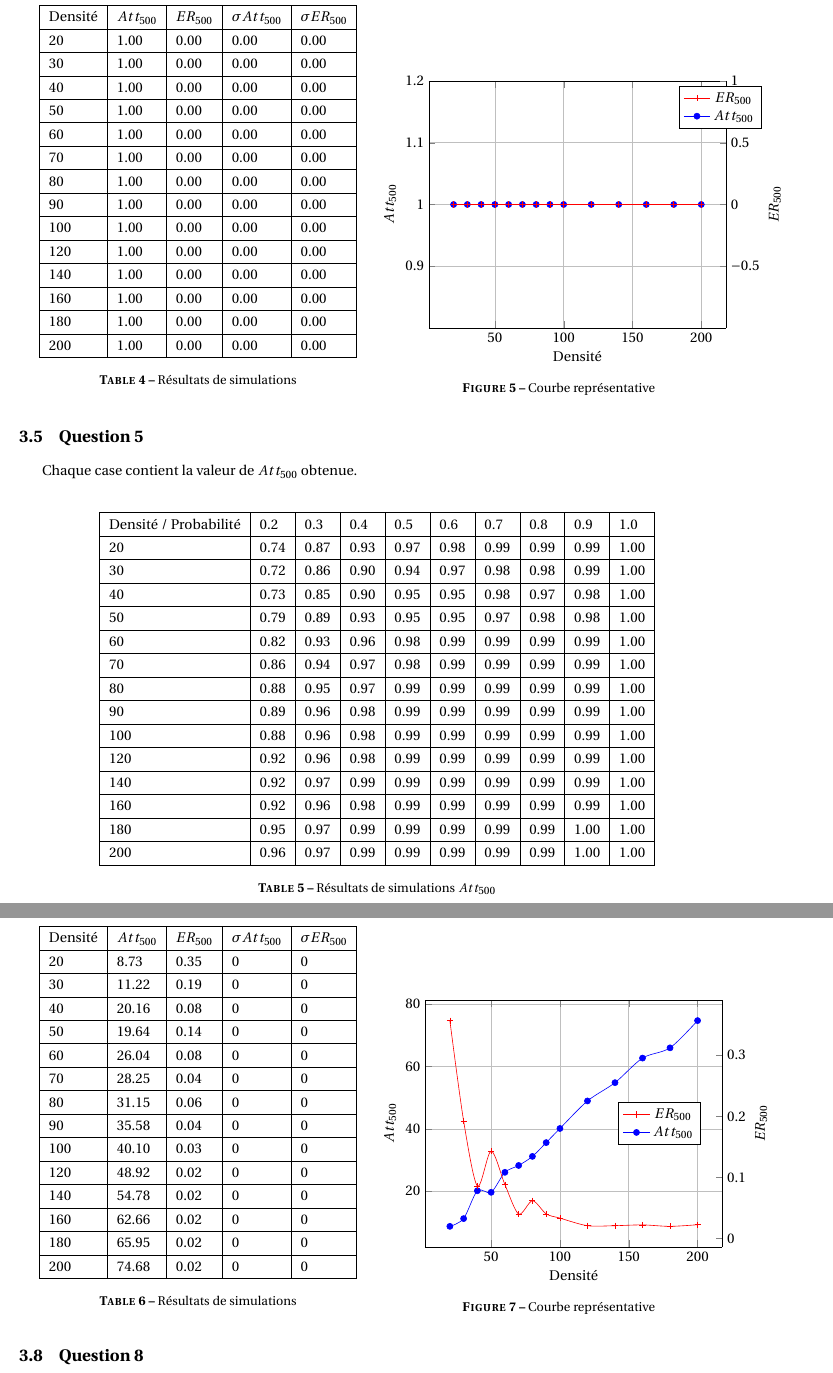
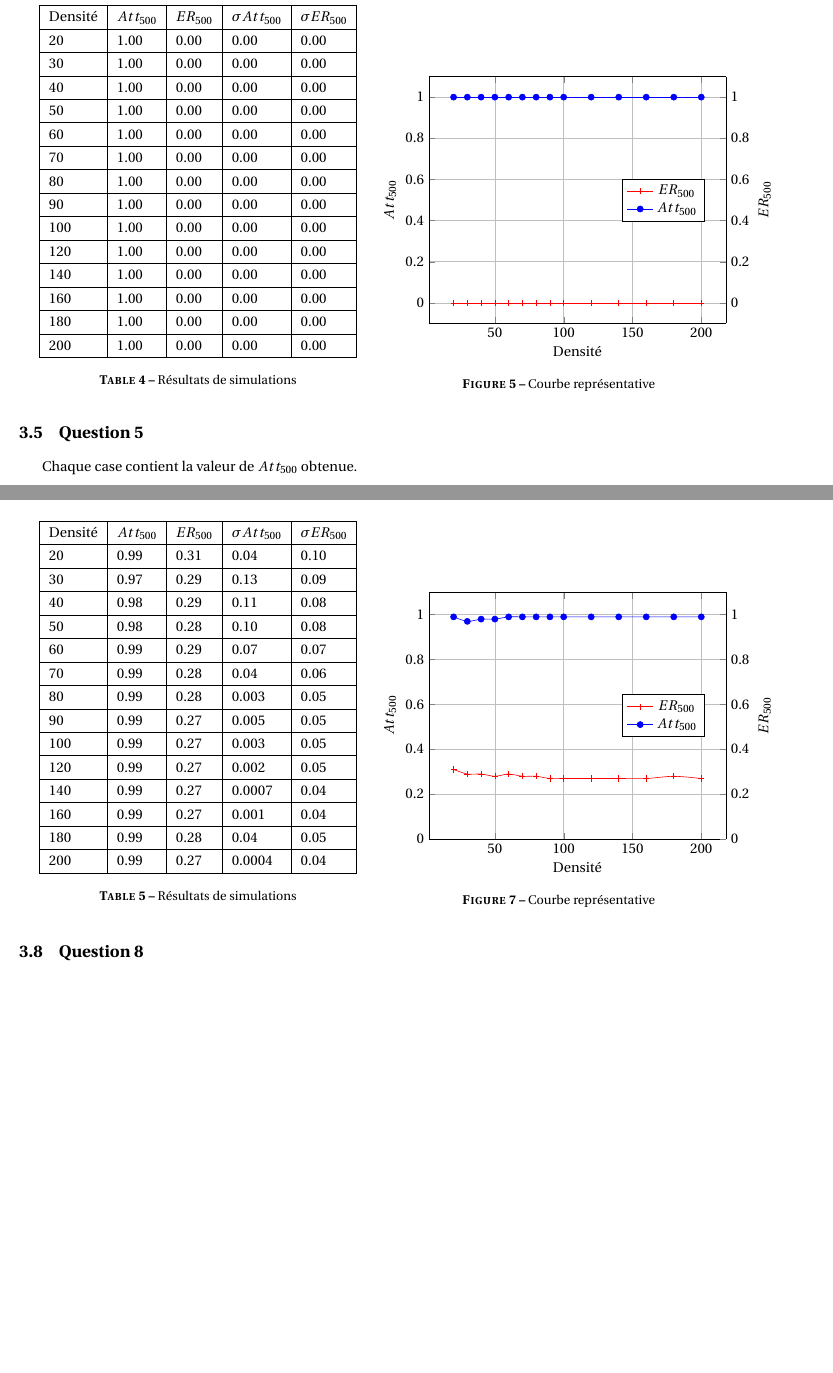
Before and after one commit to 47hm4n3/ProjetARA, a LaTeX document (main.tex): two parts of pages 13 and 16 of 17 before the commit and two parts of pages 13 and 15 of 16 after it, joined at a grey line, cut so that both start at the same text, the shorter picture padded with empty space. Compiled offline with pdfLaTeX.

Commit message:
Updated Report main.tex with new plots

```diff
--- a/main.tex
+++ b/main.tex
@@ -704,6 +705,7 @@ Les résultats des test effectués avec 500 vagues et la configuration listée d
 \begin{axis}[
 	axis y line*=left,
     xlabel=Densité,
+    ymin=-0.1, ymax=1.1,
     ylabel=$Att_{500}$,
     grid=both,
     ]
@@ -728,8 +730,9 @@ Les résultats des test effectués avec 500 vagues et la configuration listée d
 \begin{axis}[
 	axis y line*=right,
     axis x line=none,
+    ymin=-0.1, ymax=1.1,
     ylabel=$ER_{500}$,
-    legend style={anchor=north},
+    legend style={at={(0.65,0.5)},anchor=west},
     ]
     \addplot[color=red, mark=+] table [x=D,y=ER500] {
 	D		ER500
@@ -758,23 +761,3 @@ Les résultats des test effectués avec 500 vagues et la configuration listée d
 
 \subsection{Question 5}
 Chaque case contient la valeur de $Att_{500}$ obtenue.\newline
-\begin{center}
-\captionsetup{type=figure}
-\begin{tabular}{|l|l|l|l|l|l|l|l|l|l|l|} \hline
-  	Densité / Probabilité & 0.2 & 0.3 & 0.4 & 0.5 & 0.6 & 0.7 & 0.8 & 0.9 & 1.0\\ \hline
-	20 & 0.74 & 0.87 & 0.93 & 0.97 & 0.98 & 0.99 & 0.99 & 0.99 & 1.00 \\ \hline
-  	30 & 0.72 & 0.86 & 0.90 & 0.94 & 0.97 & 0.98 & 0.98 & 0.99 & 1.00 \\ \hline
-  	40 & 0.73 & 0.85 & 0.90 & 0.95 & 0.95 & 0.98 & 0.97 & 0.98 & 1.00 \\ \hline
-  	50 & 0.79 & 0.89 & 0.93 & 0.95 & 0.95 & 0.97 & 0.98 & 0.98 & 1.00 \\ \hline
-  	60 & 0.82 & 0.93 & 0.96 & 0.98 & 0.99 & 0.99 & 0.99 & 0.99 & 1.00 \\ \hline
-  	70 & 0.86 & 0.94 & 0.97 & 0.98 & 0.99 & 0.99 & 0.99 & 0.99 & 1.00 \\ \hline
-    80 & 0.88 & 0.95 & 0.97 & 0.99 & 0.99 & 0.99 & 0.99 & 0.99 & 1.00 \\ \hline
-  	90 & 0.89 & 0.96 & 0.98 & 0.99 & 0.99 & 0.99 & 0.99 & 0.99 & 1.00 \\ \hline
-  	100 & 0.88 & 0.96 & 0.98 & 0.99 & 0.99 & 0.99 & 0.99 & 0.99 & 1.00 \\ \hline
-  	120 & 0.92 & 0.96 & 0.98 & 0.99 & 0.99 & 0.99 & 0.99 & 0.99 & 1.00 \\ \hline
-  	140 & 0.92 & 0.97 & 0.99 & 0.99 & 0.99 & 0.99 & 0.99 & 0.99 & 1.00 \\ \hline
-  	160 & 0.92 & 0.96 & 0.98 & 0.99 & 0.99 & 0.99 & 0.99 & 0.99 & 1.00 \\ \hline
-  	180 & 0.95 & 0.97 & 0.99 & 0.99 & 0.99 & 0.99 & 0.99 & 1.00 & 1.00 \\ \hline
-  	200 & 0.96 & 0.97 & 0.99 & 0.99 & 0.99 & 0.99 & 0.99 & 1.00 & 1.00 \\ \hline
-\end{tabular}
-\captionof{table}{Résultats de simulations $Att_{500}$ }
@@ -917,20 +928,20 @@ Chaque case contient la valeur de $Att_{500}$ obtenue.\newline
 \centering
 \begin{tabular}{|l|l|l|l|l|} \hline
   	Densité & $Att_{500}$ & $ER_{500}$ & $\sigma Att_{500}$ & $\sigma ER_{500}$\\ \hline
-	20 & 8.73 & 0.35 & 0 & 0 \\ \hline
-  	30 & 11.22 & 0.19 & 0 & 0 \\ \hline
-  	40 & 20.16 & 0.08 & 0 & 0 \\ \hline
-  	50 & 19.64 & 0.14 & 0 & 0 \\ \hline
-  	60 & 26.04 & 0.08 & 0 & 0 \\ \hline
-  	70 & 28.25 & 0.04 & 0 & 0 \\ \hline
-    80 & 31.15 & 0.06 & 0 & 0 \\ \hline
-  	90 & 35.58 & 0.04 & 0 & 0 \\ \hline
-  	100 & 40.10 & 0.03 & 0 & 0 \\ \hline
-  	120 & 48.92 & 0.02 & 0 & 0 \\ \hline
-  	140 & 54.78 & 0.02 & 0 & 0 \\ \hline
-  	160 & 62.66 & 0.02 & 0 & 0 \\ \hline
-  	180 & 65.95 & 0.02 & 0 & 0 \\ \hline
-  	200 & 74.68 & 0.02 & 0 & 0 \\ \hline
+	20 & 0.99 & 0.31 & 0.04 & 0.10 \\ \hline
+  	30 & 0.97 & 0.29 & 0.13 & 0.09 \\ \hline
+  	40 & 0.98 & 0.29 & 0.11 & 0.08 \\ \hline
+  	50 & 0.98 & 0.28 & 0.10 & 0.08 \\ \hline
+  	60 & 0.99 & 0.29 & 0.07 & 0.07 \\ \hline
+  	70 & 0.99 & 0.28 & 0.04 & 0.06 \\ \hline
+    80 & 0.99 & 0.28 & 0.003 & 0.05 \\ \hline % sigma Att = 0
+  	90 & 0.99 & 0.27 & 0.005 & 0.05 \\ \hline
+  	100 & 0.99 & 0.27 & 0.003 & 0.05 \\ \hline
+  	120 & 0.99 & 0.27 & 0.002 & 0.05 \\ \hline
+  	140 & 0.99 & 0.27 & 0.0007 & 0.04 \\ \hline
+  	160 & 0.99 & 0.27 & 0.001 & 0.04 \\ \hline
+  	180 & 0.99 & 0.28 & 0.04 & 0.05 \\ \hline
+  	200 & 0.99 & 0.27 & 0.0004 & 0.04 \\ \hline
 \end{tabular}
 \captionof{table}{Résultats de simulations}
 \end{flushleft}\end{minipage}
@@ -942,49 +953,51 @@ Chaque case contient la valeur de $Att_{500}$ obtenue.\newline
 \begin{axis}[
 	axis y line*=left,
     xlabel=Densité,
+    ymin=0, ymax=1.1,
     ylabel=$Att_{500}$,
     grid=both,
     ]
 	\addplot[smooth, color=blue,mark=*] table [x=D,y=Att500] {
     D		Att500
-	20		8.7350
-	30		11.2243
-	40		20.1602
-	50		19.6453
-	60		26.0493
-	70		28.2511
-	80		31.1596
-    90		35.5816
-	100		40.1069
-	120		48.9275
-	140		54.7881
-	160		62.6688
-	180		65.9515
-	200		74.6832
+	20		0.99
+	30		0.97
+	40		0.98
+	50		0.98
+	60		0.99
+	70		0.99
+	80		0.99
+    90		0.99
+	100		0.99
+	120		0.99
+	140		0.99
+	160		0.99
+	180		0.99
+	200		0.99
    };\label{plot41}
 \end{axis}
 \begin{axis}[
 	axis y line*=right,
     axis x line=none,
+    ymin=0, ymax=1.1,
     ylabel=$ER_{500}$,
     legend style={at={(0.65,0.5)},anchor=west},
     ]
     \addplot[smooth, color=red, mark=+] table [x=D,y=ER500] {
 	D		ER500
-	20		0.3568
-	30		0.1926
-	40		0.0860
-	50		0.1433
-	60		0.0885
-	70		0.0403
-	80		0.0620
-    90		0.0405
-	100		0.0336
-	120		0.0212
-	140		0.0212
-	160		0.0225
-	180		0.0201
-	200		0.0228
+	20		0.31
+	30		0.29
+	40		0.29
+	50		0.28
+	60		0.29
+	70		0.28
+	80		0.28
+    90		0.27
+	100		0.27
+	120		0.27
+	140		0.27
+	160		0.27
+	180		0.28
+	200		0.27
     };\label{plot42}
     \addlegendimage{/pgfplots/refstyle=plot41}\addlegendentry{$ER_{500}$}
    	\addlegendentry{$Att_{500}$}
```
Also changed, not shown: main.tex (41 more changed lines), 2 other files.
